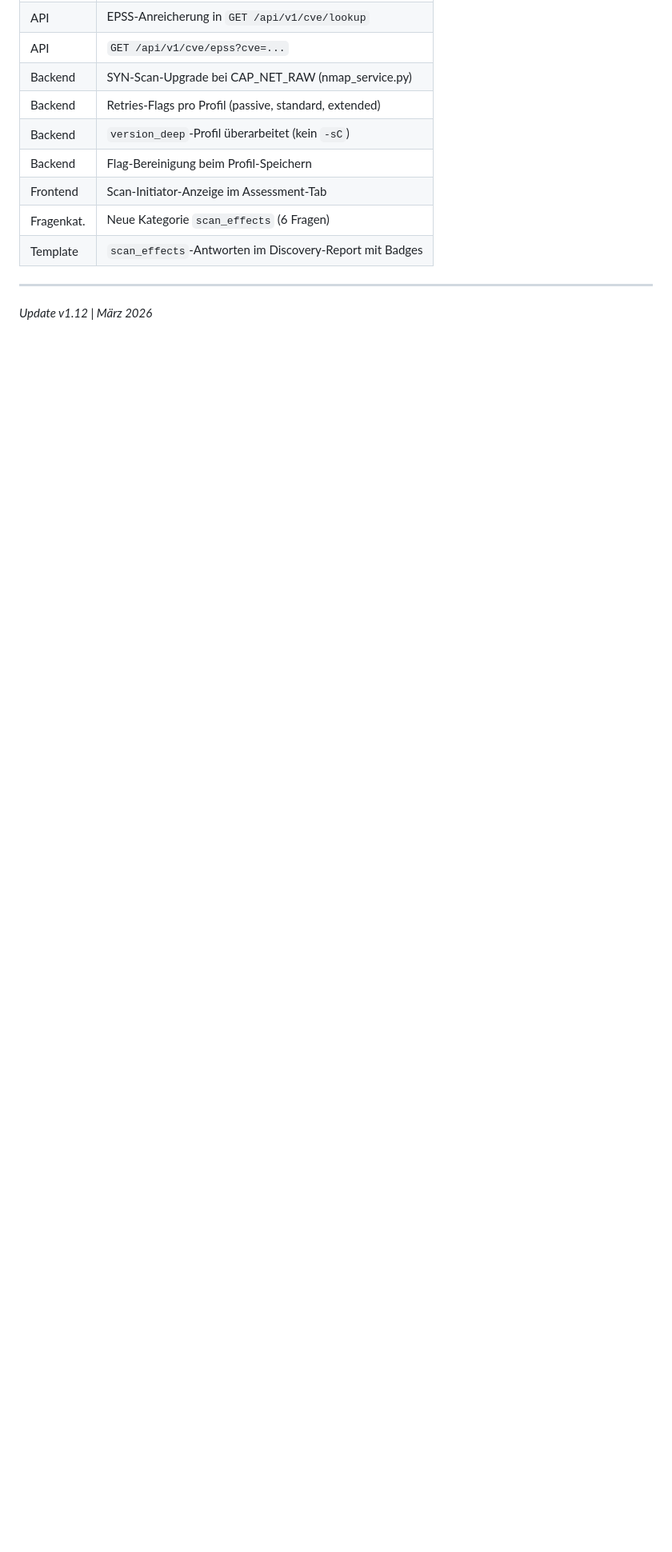
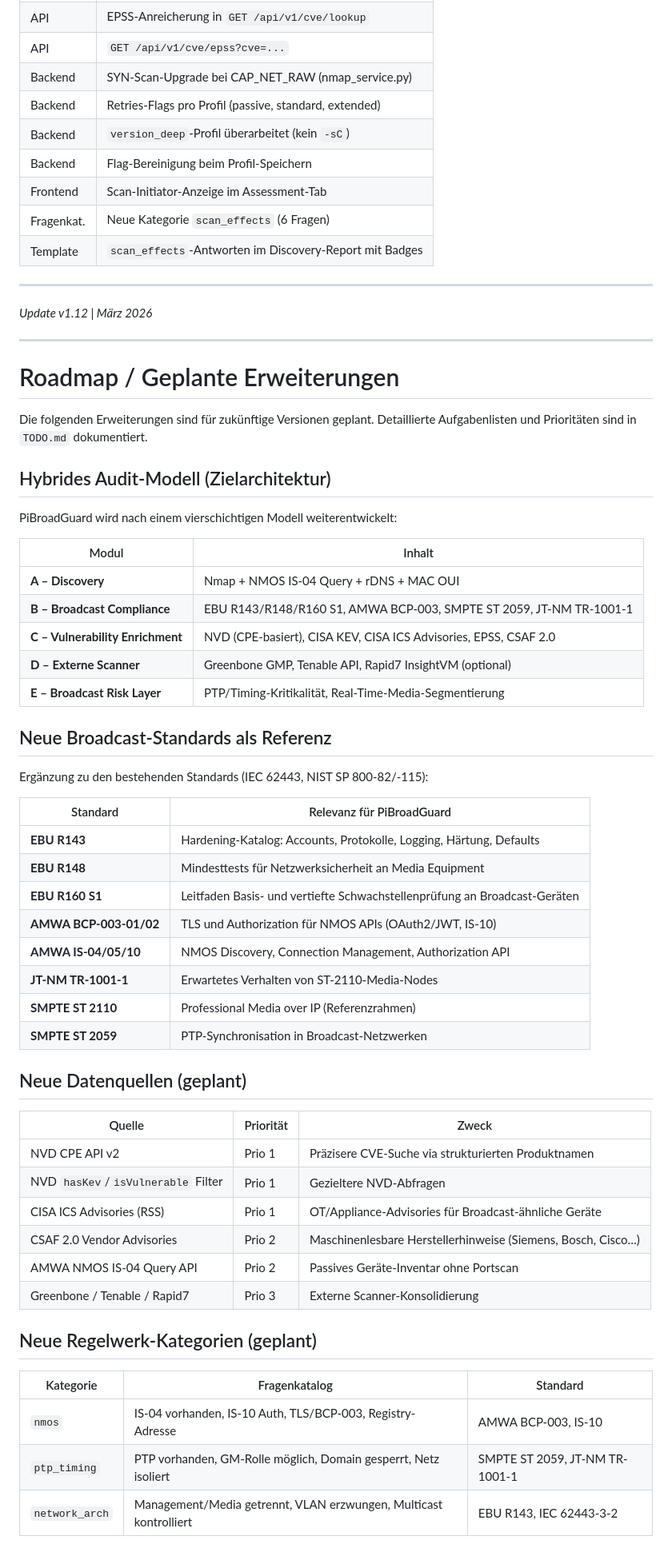
Before and after one commit to htckusi-ops/PiBroadGuard, a Markdown page: CLAUDE.md, the part around one of its changes. Shown at 80% size. Rendered like a GitHub page; blank space fills up the shorter version.

```diff
--- a/CLAUDE.md
+++ b/CLAUDE.md
@@ -4302,3 +4302,57 @@ farbcodierten Badges dargestellt:
 ---
 
 *Update v1.12 | März 2026*
+
+---
+
+# Roadmap / Geplante Erweiterungen
+
+Die folgenden Erweiterungen sind für zukünftige Versionen geplant.
+Detaillierte Aufgabenlisten und Prioritäten sind in `TODO.md` dokumentiert.
+
+## Hybrides Audit-Modell (Zielarchitektur)
+
+PiBroadGuard wird nach einem vierschichtigen Modell weiterentwickelt:
+
+| Modul | Inhalt |
+|-------|--------|
+| **A – Discovery** | Nmap + NMOS IS-04 Query + rDNS + MAC OUI |
+| **B – Broadcast Compliance** | EBU R143/R148/R160 S1, AMWA BCP-003, SMPTE ST 2059, JT-NM TR-1001-1 |
+| **C – Vulnerability Enrichment** | NVD (CPE-basiert), CISA KEV, CISA ICS Advisories, EPSS, CSAF 2.0 |
+| **D – Externe Scanner** | Greenbone GMP, Tenable API, Rapid7 InsightVM (optional) |
+| **E – Broadcast Risk Layer** | PTP/Timing-Kritikalität, Real-Time-Media-Segmentierung |
+
+## Neue Broadcast-Standards als Referenz
+
+Ergänzung zu den bestehenden Standards (IEC 62443, NIST SP 800-82/-115):
+
+| Standard | Relevanz für PiBroadGuard |
+|----------|---------------------------|
+| **EBU R143** | Hardening-Katalog: Accounts, Protokolle, Logging, Härtung, Defaults |
+| **EBU R148** | Mindesttests für Netzwerksicherheit an Media Equipment |
+| **EBU R160 S1** | Leitfaden Basis- und vertiefte Schwachstellenprüfung an Broadcast-Geräten |
+| **AMWA BCP-003-01/02** | TLS und Authorization für NMOS APIs (OAuth2/JWT, IS-10) |
+| **AMWA IS-04/05/10** | NMOS Discovery, Connection Management, Authorization API |
+| **JT-NM TR-1001-1** | Erwartetes Verhalten von ST-2110-Media-Nodes |
+| **SMPTE ST 2110** | Professional Media over IP (Referenzrahmen) |
+| **SMPTE ST 2059** | PTP-Synchronisation in Broadcast-Netzwerken |
+
+## Neue Datenquellen (geplant)
+
+| Quelle | Priorität | Zweck |
+|--------|-----------|-------|
+| NVD CPE API v2 | Prio 1 | Präzisere CVE-Suche via strukturierten Produktnamen |
+| NVD `hasKev`/`isVulnerable` Filter | Prio 1 | Gezieltere NVD-Abfragen |
+| CISA ICS Advisories (RSS) | Prio 1 | OT/Appliance-Advisories für Broadcast-ähnliche Geräte |
+| CSAF 2.0 Vendor Advisories | Prio 2 | Maschinenlesbare Herstellerhinweise (Siemens, Bosch, Cisco…) |
+| AMWA NMOS IS-04 Query API | Prio 2 | Passives Geräte-Inventar ohne Portscan |
+| Greenbone / Tenable / Rapid7 | Prio 3 | Externe Scanner-Konsolidierung |
+
+## Neue Regelwerk-Kategorien (geplant)
+
+| Kategorie | Fragenkatalog | Standard |
+|-----------|---------------|---------|
+| `nmos` | IS-04 vorhanden, IS-10 Auth, TLS/BCP-003, Registry-Adresse | AMWA BCP-003, IS-10 |
+| `ptp_timing` | PTP vorhanden, GM-Rolle möglich, Domain gesperrt, Netz isoliert | SMPTE ST 2059, JT-NM TR-1001-1 |
+| `network_arch` | Management/Media getrennt, VLAN erzwungen, Multicast kontrolliert | EBU R143, IEC 62443-3-2 |
+
```
Also changed, not shown: other parts of CLAUDE.md (+14 -0 lines), CONCEPT.md (+19 -0 lines), TODO.md (added, +226 -0 lines).
